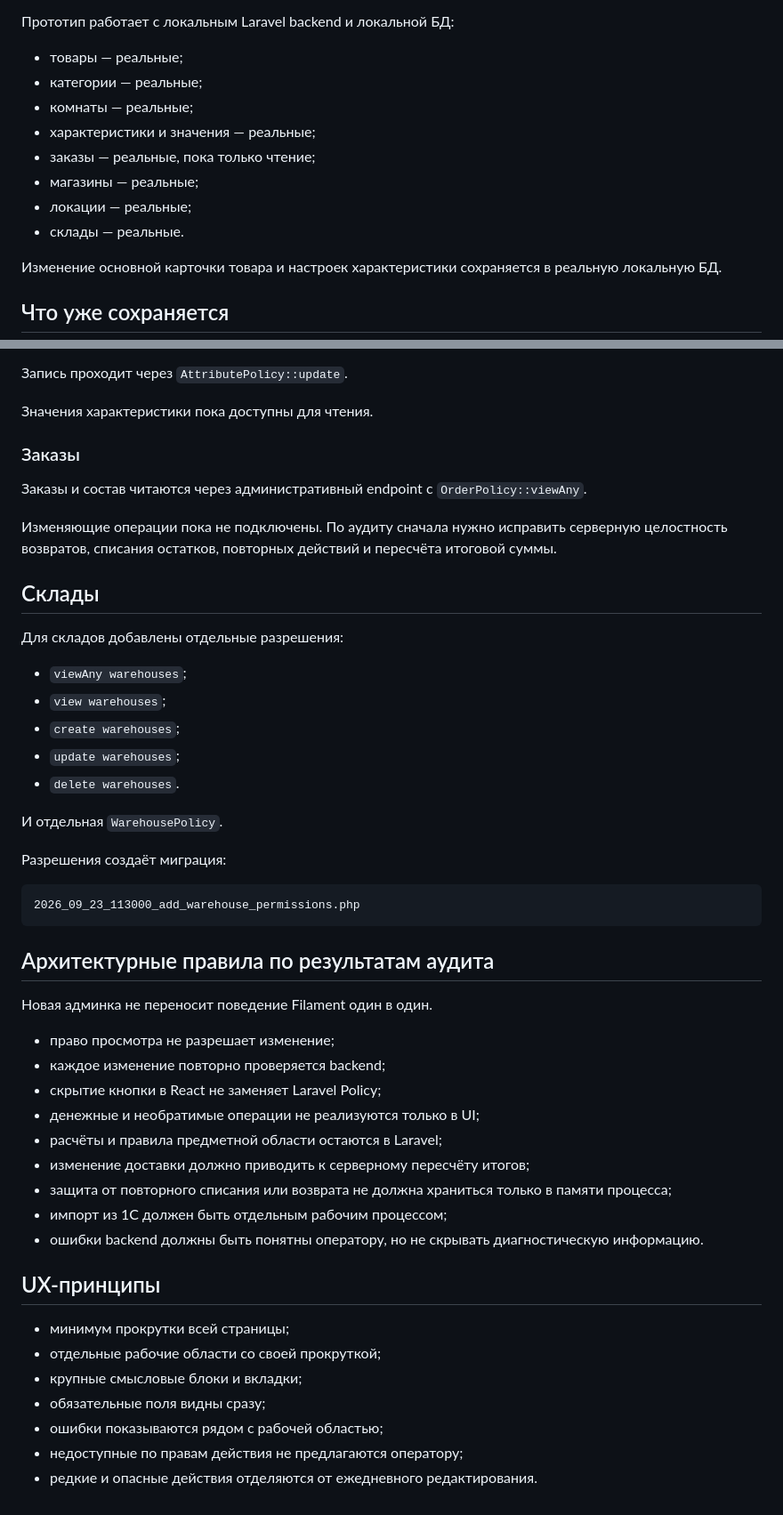
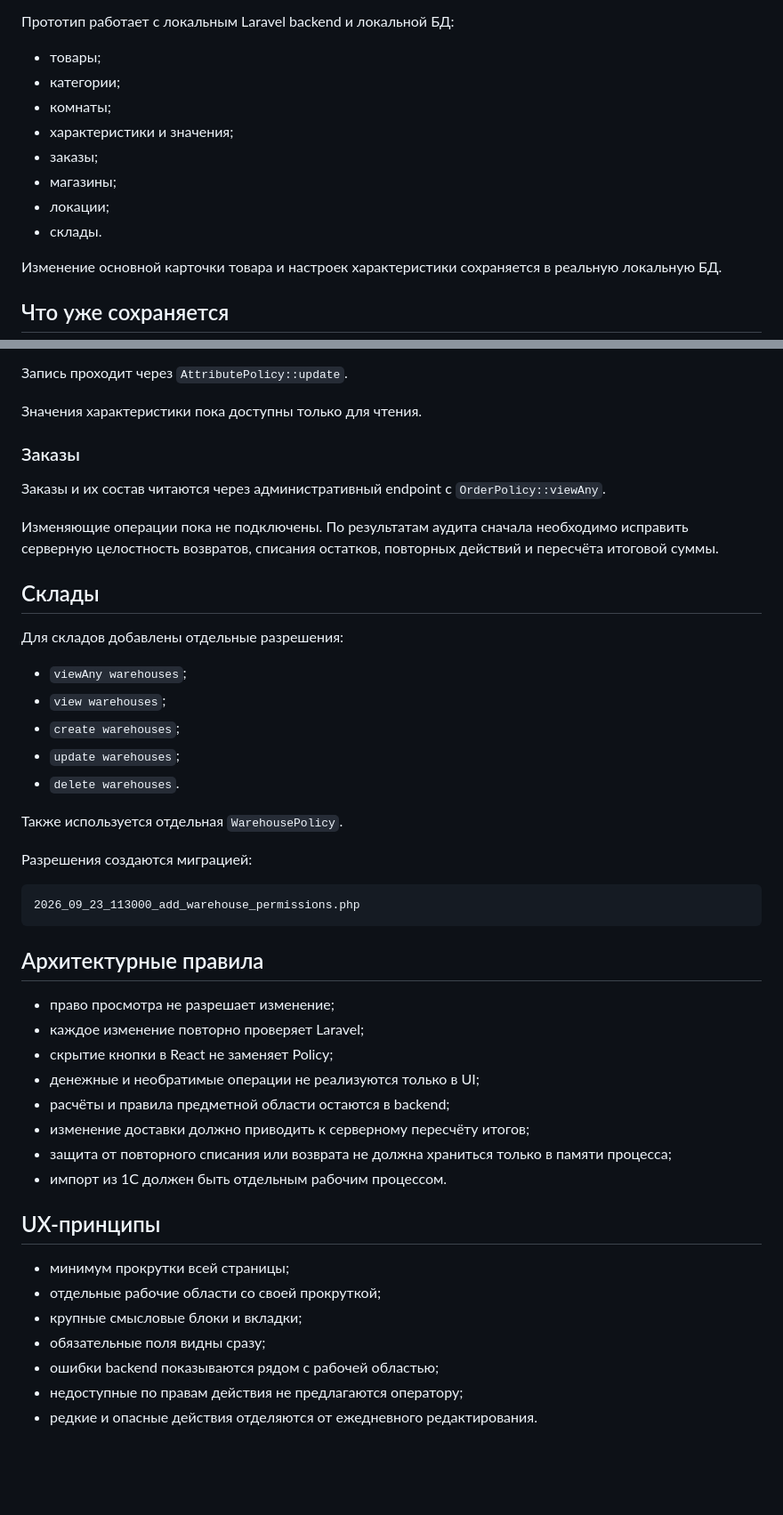
Before and after one commit to cyrox007/market, a Markdown page: apps/admin/README.md, 2 parts joined by grey strips. Shown at 89% size. Rendered like a GitHub page; blank space fills up the shorter version.

````diff
--- a/apps/admin/README.md
+++ b/apps/admin/README.md
@@ -70,14 +84,14 @@ http://svetofor.local/admin-ui/
 
 Прототип работает с локальным Laravel backend и локальной БД:
 
-- товары — реальные;
-- категории — реальные;
-- комнаты — реальные;
-- характеристики и значения — реальные;
-- заказы — реальные, пока только чтение;
-- магазины — реальные;
-- локации — реальные;
-- склады — реальные.
+- товары;
+- категории;
+- комнаты;
+- характеристики и значения;
+- заказы;
+- магазины;
+- локации;
+- склады.
 
 Изменение основной карточки товара и настроек характеристики сохраняется в реальную локальную БД.
 
@@ -116,13 +130,13 @@ http://svetofor.local/admin-ui/
 
 Запись проходит через `AttributePolicy::update`.
 
-Значения характеристики пока доступны для чтения.
+Значения характеристики пока доступны только для чтения.
 
 ### Заказы
 
-Заказы и состав читаются через административный endpoint с `OrderPolicy::viewAny`.
+Заказы и их состав читаются через административный endpoint с `OrderPolicy::viewAny`.
 
-Изменяющие операции пока не подключены. По аудиту сначала нужно исправить серверную целостность возвратов, списания остатков, повторных действий и пересчёта итоговой суммы.
+Изменяющие операции пока не подключены. По результатам аудита сначала необходимо исправить серверную целостность возвратов, списания остатков, повторных действий и пересчёта итоговой суммы.
 
 ## Склады
 
@@ -134,27 +148,24 @@ http://svetofor.local/admin-ui/
 - `update warehouses`;
 - `delete warehouses`.
 
-И отдельная `WarehousePolicy`.
+Также используется отдельная `WarehousePolicy`.
 
-Разрешения создаёт миграция:
+Разрешения создаются миграцией:
 
 ```text
 2026_09_23_113000_add_warehouse_permissions.php
 ```
 
-## Архитектурные правила по результатам аудита
-
-Новая админка не переносит поведение Filament один в один.
+## Архитектурные правила
 
 - право просмотра не разрешает изменение;
-- каждое изменение повторно проверяется backend;
-- скрытие кнопки в React не заменяет Laravel Policy;
+- каждое изменение повторно проверяет Laravel;
+- скрытие кнопки в React не заменяет Policy;
 - денежные и необратимые операции не реализуются только в UI;
-- расчёты и правила предметной области остаются в Laravel;
+- расчёты и правила предметной области остаются в backend;
 - изменение доставки должно приводить к серверному пересчёту итогов;
 - защита от повторного списания или возврата не должна храниться только в памяти процесса;
-- импорт из 1С должен быть отдельным рабочим процессом;
-- ошибки backend должны быть понятны оператору, но не скрывать диагностическую информацию.
+- импорт из 1С должен быть отдельным рабочим процессом.
 
 ## UX-принципы
 
@@ -162,6 +173,6 @@ http://svetofor.local/admin-ui/
 - отдельные рабочие области со своей прокруткой;
 - крупные смысловые блоки и вкладки;
 - обязательные поля видны сразу;
-- ошибки показываются рядом с рабочей областью;
+- ошибки backend показываются рядом с рабочей областью;
 - недоступные по правам действия не предлагаются оператору;
 - редкие и опасные действия отделяются от ежедневного редактирования.
````
Also changed, not shown: other parts of apps/admin/README.md (+34 -20 lines).
